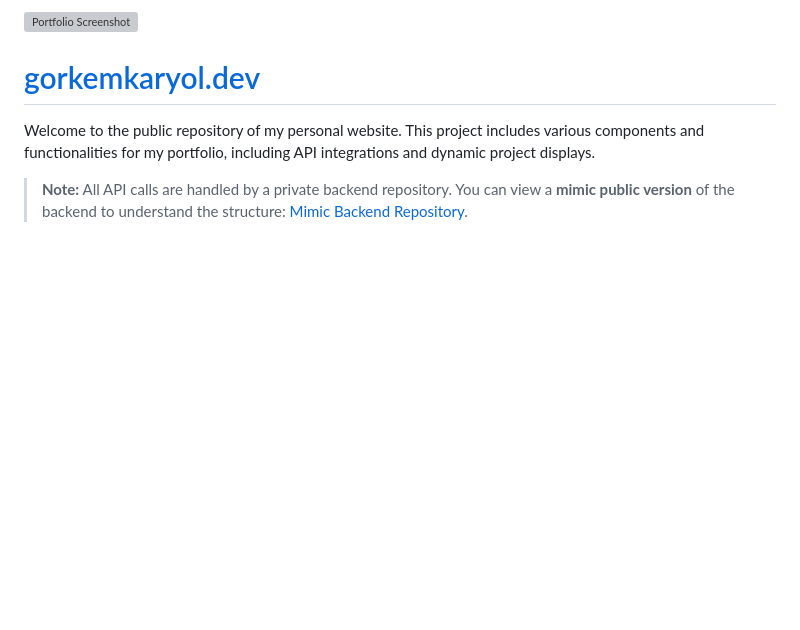
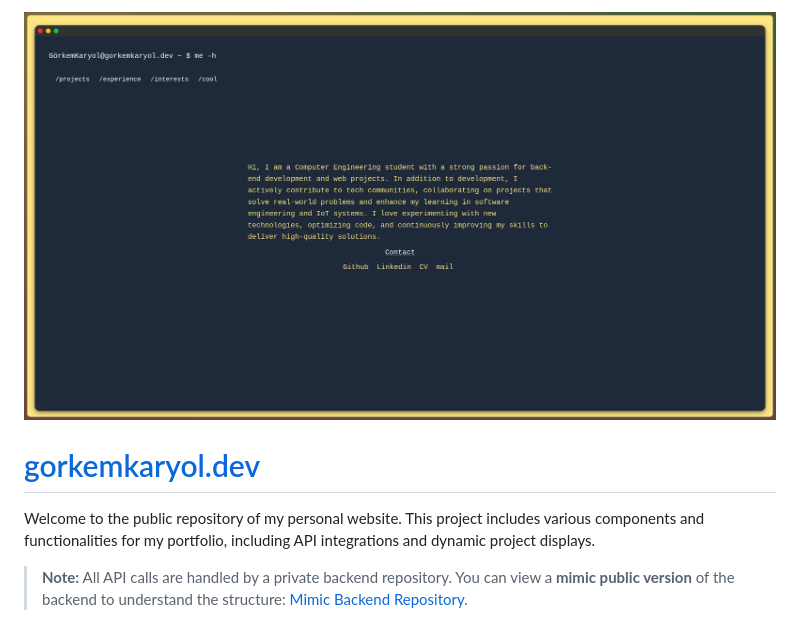
Before and after one commit to Glory42/Portfolio-Site, a Markdown page: README.md, the part around the change. Rendered like a GitHub page; blank space fills up the shorter version; grey boxes are pictures that could not be loaded.

Commit message:
docs: name changes to preview image.

```diff
--- a/README.md
+++ b/README.md
@@ -1,4 +1,4 @@
-![Portfolio Screenshot](public/preview/image.png)
+![Portfolio Screenshot](public/preview/previewImage.png)
 
 # [gorkemkaryol.dev](https://www.gorkemkaryol.dev/)
 
```
